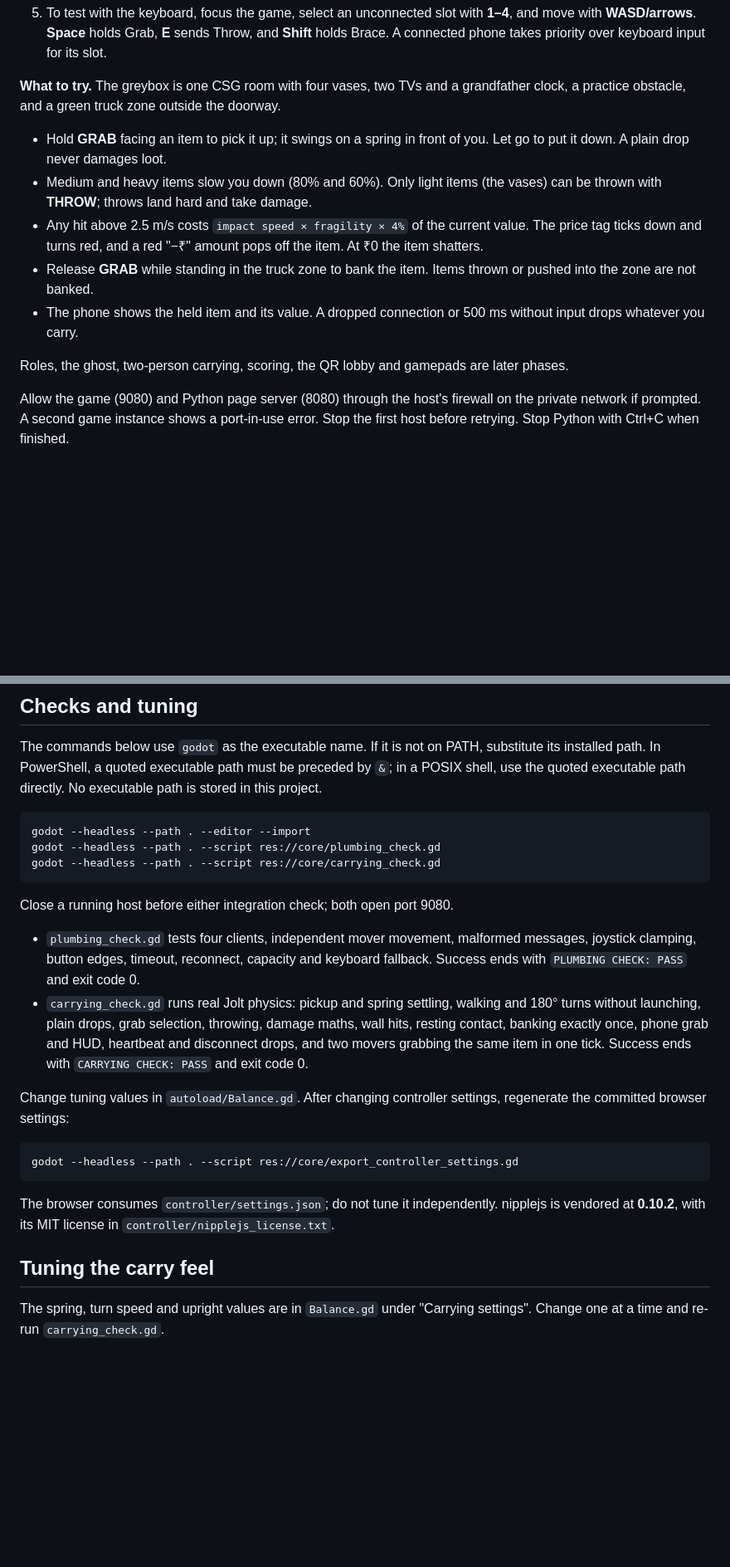
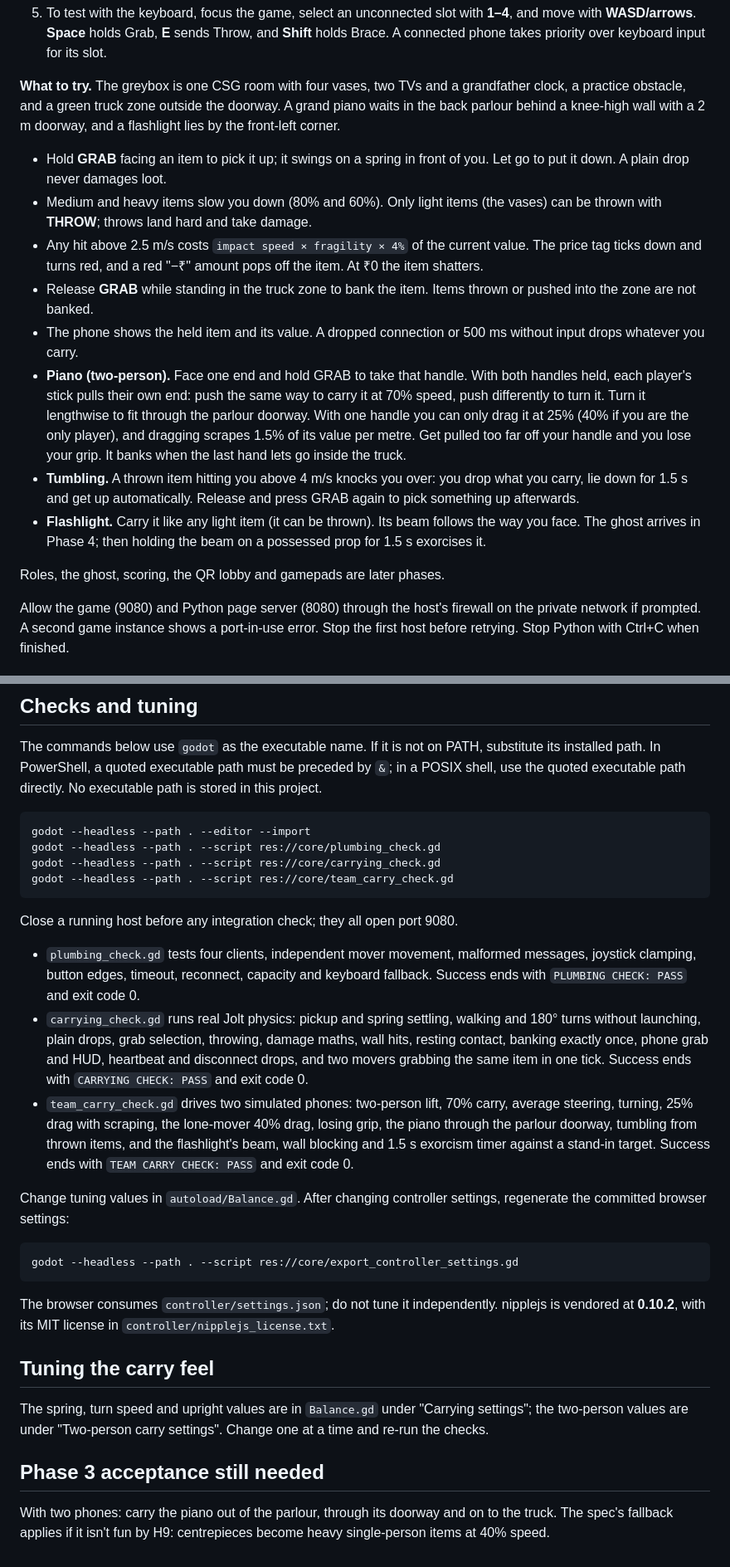
Before and after one commit to AtharvK-28/GameDevHack, a Markdown page: README.md, 2 parts joined by grey strips. Shown at 83% size. Rendered like a GitHub page; blank space fills up the shorter version.

Commit message:
Record Phase 3 build and checks

````diff
--- a/README.md
+++ b/README.md
@@ -17,15 +17,18 @@ Godot 4.7.2 stable · Mobile renderer · Jolt · 60 Hz physics.
 4. Hold the phone sideways, enter a name, join, and tap **Ready to move**. Each phone controls its own coloured mover. The page and nipplejs are served locally; internet is not needed.
 5. To test with the keyboard, focus the game, select an unconnected slot with **1–4**, and move with **WASD/arrows**. **Space** holds Grab, **E** sends Throw, and **Shift** holds Brace. A connected phone takes priority over keyboard input for its slot.
 
-**What to try.** The greybox is one CSG room with four vases, two TVs and a grandfather clock, a practice obstacle, and a green truck zone outside the doorway.
+**What to try.** The greybox is one CSG room with four vases, two TVs and a grandfather clock, a practice obstacle, and a green truck zone outside the doorway. A grand piano waits in the back parlour behind a knee-high wall with a 2 m doorway, and a flashlight lies by the front-left corner.
 
 - Hold **GRAB** facing an item to pick it up; it swings on a spring in front of you. Let go to put it down. A plain drop never damages loot.
 - Medium and heavy items slow you down (80% and 60%). Only light items (the vases) can be thrown with **THROW**; throws land hard and take damage.
 - Any hit above 2.5 m/s costs `impact speed × fragility × 4%` of the current value. The price tag ticks down and turns red, and a red "−₹" amount pops off the item. At ₹0 the item shatters.
 - Release **GRAB** while standing in the truck zone to bank the item. Items thrown or pushed into the zone are not banked.
 - The phone shows the held item and its value. A dropped connection or 500 ms without input drops whatever you carry.
+- **Piano (two-person).** Face one end and hold GRAB to take that handle. With both handles held, each player's stick pulls their own end: push the same way to carry it at 70% speed, push differently to turn it. Turn it lengthwise to fit through the parlour doorway. With one handle you can only drag it at 25% (40% if you are the only player), and dragging scrapes 1.5% of its value per metre. Get pulled too far off your handle and you lose your grip. It banks when the last hand lets go inside the truck.
+- **Tumbling.** A thrown item hitting you above 4 m/s knocks you over: you drop what you carry, lie down for 1.5 s and get up automatically. Release and press GRAB again to pick something up afterwards.
+- **Flashlight.** Carry it like any light item (it can be thrown). Its beam follows the way you face. The ghost arrives in Phase 4; then holding the beam on a possessed prop for 1.5 s exorcises it.
 
-Roles, the ghost, two-person carrying, scoring, the QR lobby and gamepads are later phases.
+Roles, the ghost, scoring, the QR lobby and gamepads are later phases.
 
 Allow the game (9080) and Python page server (8080) through the host's firewall on the private network if prompted. A second game instance shows a port-in-use error. Stop the first host before retrying. Stop Python with Ctrl+C when finished.
 
@@ -44,12 +47,14 @@ The commands below use `godot` as the executable name. If it is not on PATH, sub
 godot --headless --path . --editor --import
 godot --headless --path . --script res://core/plumbing_check.gd
 godot --headless --path . --script res://core/carrying_check.gd
+godot --headless --path . --script res://core/team_carry_check.gd
 ```
 
-Close a running host before either integration check; both open port 9080.
+Close a running host before any integration check; they all open port 9080.
 
 - `plumbing_check.gd` tests four clients, independent mover movement, malformed messages, joystick clamping, button edges, timeout, reconnect, capacity and keyboard fallback. Success ends with `PLUMBING CHECK: PASS` and exit code 0.
 - `carrying_check.gd` runs real Jolt physics: pickup and spring settling, walking and 180° turns without launching, plain drops, grab selection, throwing, damage maths, wall hits, resting contact, banking exactly once, phone grab and HUD, heartbeat and disconnect drops, and two movers grabbing the same item in one tick. Success ends with `CARRYING CHECK: PASS` and exit code 0.
+- `team_carry_check.gd` drives two simulated phones: two-person lift, 70% carry, average steering, turning, 25% drag with scraping, the lone-mover 40% drag, losing grip, the piano through the parlour doorway, tumbling from thrown items, and the flashlight's beam, wall blocking and 1.5 s exorcism timer against a stand-in target. Success ends with `TEAM CARRY CHECK: PASS` and exit code 0.
 
 Change tuning values in `autoload/Balance.gd`. After changing controller settings, regenerate the committed browser settings:
 
@@ -61,4 +66,8 @@ The browser consumes `controller/settings.json`; do not tune it independently. n
 
 ## Tuning the carry feel
 
-The spring, turn speed and upright values are in `Balance.gd` under "Carrying settings". Change one at a time and re-run `carrying_check.gd`.
+The spring, turn speed and upright values are in `Balance.gd` under "Carrying settings"; the two-person values are under "Two-person carry settings". Change one at a time and re-run the checks.
+
+## Phase 3 acceptance still needed
+
+With two phones: carry the piano out of the parlour, through its doorway and on to the truck. The spec's fallback applies if it isn't fun by H9: centrepieces become heavy single-person items at 40% speed.
````
Also changed, not shown: other parts of README.md (+1 -1 lines), PROGRESS.md (+19 -6 lines).
